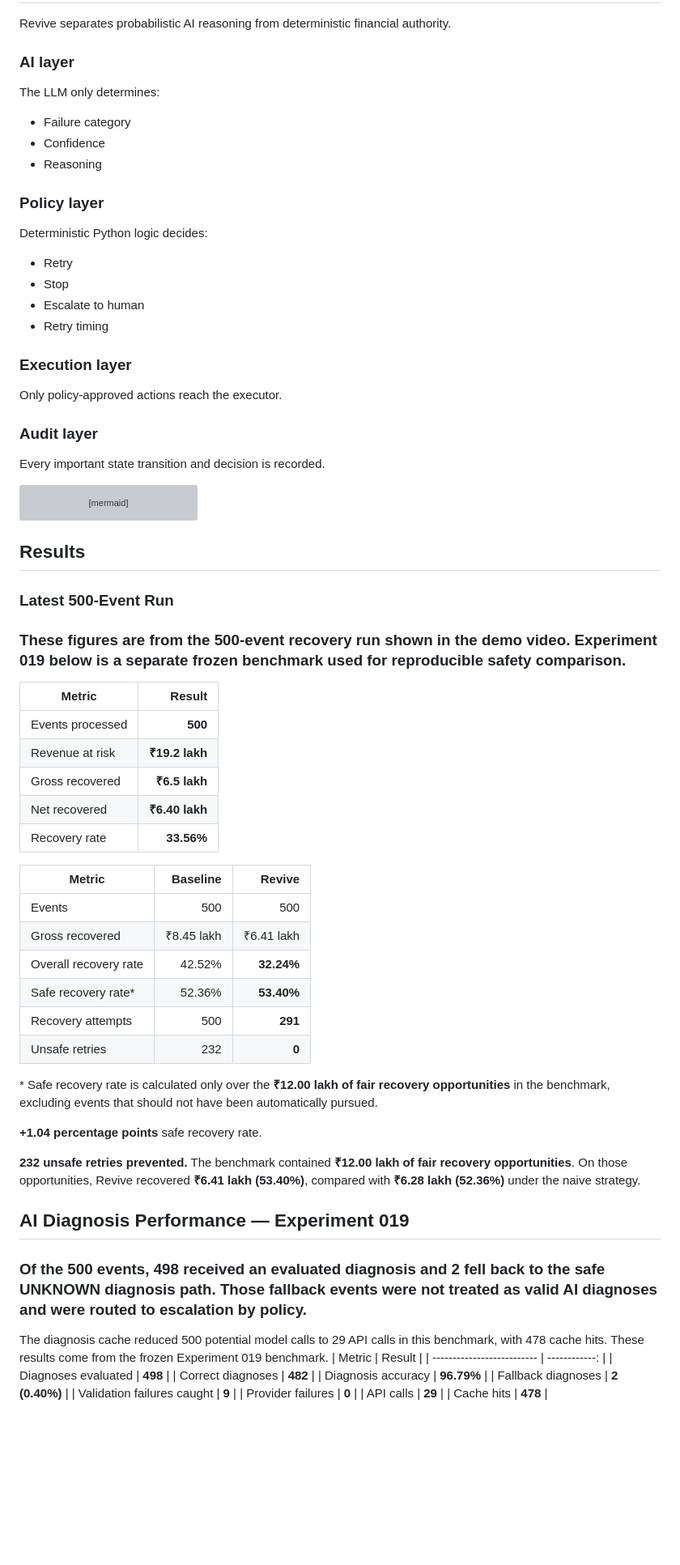
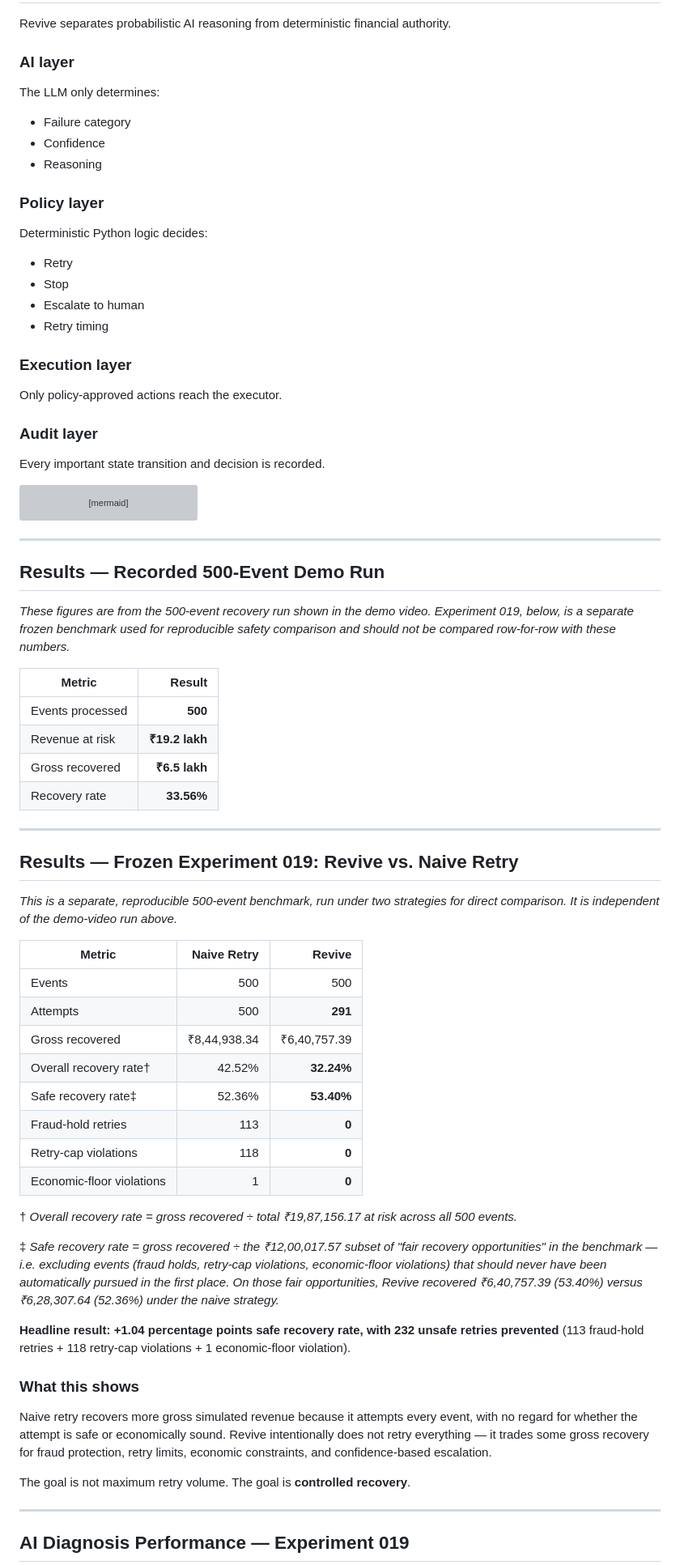
Before and after one commit to revathikrishapk/revive-ai, a Markdown page: README.md, the part around one of its changes. Shown at 81% size. GitHub-like rendering; blank space fills up the shorter version; grey boxes are pictures that could not be loaded.

````diff
--- a/README.md
+++ b/README.md
@@ -49,29 +50,24 @@ Revive treats payment recovery as a **risk- and economics-constrained decision p
 Revive separates probabilistic AI reasoning from deterministic financial authority.
 
 ### AI layer
-
 The LLM only determines:
-
 - Failure category
 - Confidence
 - Reasoning
 
 ### Policy layer
-
 Deterministic Python logic decides:
-
 - Retry
 - Stop
 - Escalate to human
 - Retry timing
 
 ### Execution layer
-
 Only policy-approved actions reach the executor.
 
 ### Audit layer
+Every important state transition and decision is recorded.
 
-Every important state transition and decision is recorded.
 ```mermaid
 flowchart TD
     A["Failed Payment"] --> B["Validation"]
@@ -90,49 +86,46 @@ flowchart TD
     I --> J["Business Metrics"]
 ```
 
-
-## Results
-### Latest 500-Event Run
-### These figures are from the 500-event recovery run shown in the demo video. Experiment 019 below is a separate frozen benchmark used for reproducible safety comparison.
+---
+## Results — Recorded 500-Event Demo Run
+*These figures are from the 500-event recovery run shown in the demo video. Experiment 019, below, is a separate frozen benchmark used for reproducible safety comparison and should not be compared row-for-row with these numbers.*
 
 | Metric | Result |
 |---|---:|
 | Events processed | **500** |
 | Revenue at risk | **₹19.2 lakh** |
 | Gross recovered | **₹6.5 lakh** |
-| Net recovered | **₹6.40 lakh** |
 | Recovery rate | **33.56%** |
 
+---
+## Results — Frozen Experiment 019: Revive vs. Naive Retry
 
-| Metric | Baseline | Revive |
+*This is a separate, reproducible 500-event benchmark, run under two strategies for direct comparison. It is independent of the demo-video run above.*
+
+| Metric | Naive Retry | Revive |
 |---|---:|---:|
 | Events | 500 | 500 |
-| Gross recovered | ₹8.45 lakh | ₹6.41 lakh |
-| Overall recovery rate | 42.52% | **32.24%** |
-| Safe recovery rate* | 52.36% | **53.40%** |
-| Recovery attempts | 500 | **291** |
-| Unsafe retries | 232 | **0** |
+| Attempts | 500 | **291** |
+| Gross recovered | ₹8,44,938.34 | ₹6,40,757.39 |
+| Overall recovery rate† | 42.52% | **32.24%** |
+| Safe recovery rate‡ | 52.36% | **53.40%** |
+| Fraud-hold retries | 113 | **0** |
+| Retry-cap violations | 118 | **0** |
+| Economic-floor violations | 1 | **0** |
 
-\* Safe recovery rate is calculated only over the **₹12.00 lakh of fair recovery opportunities** in the benchmark, excluding events that should not have been automatically pursued.
+† *Overall recovery rate = gross recovered ÷ total ₹19,87,156.17 at risk across all 500 events.*
 
-**+1.04 percentage points** safe recovery rate.
+‡ *Safe recovery rate = gross recovered ÷ the ₹12,00,017.57 subset of "fair recovery opportunities" in the benchmark — i.e. excluding events (fraud holds, retry-cap violations, economic-floor violations) that should never have been automatically pursued in the first place. On those fair opportunities, Revive recovered ₹6,40,757.39 (53.40%) versus ₹6,28,307.64 (52.36%) under the naive strategy.*
 
-**232 unsafe retries prevented.**
-The benchmark contained **₹12.00 lakh of fair recovery opportunities**. On those opportunities, Revive recovered **₹6.41 lakh (53.40%)**, compared with **₹6.28 lakh (52.36%)** under the naive strategy.
+**Headline result: +1.04 percentage points safe recovery rate, with 232 unsafe retries prevented** (113 fraud-hold retries + 118 retry-cap violations + 1 economic-floor violation).
 
+### What this shows
+
+Naive retry recovers more gross simulated revenue because it attempts every event, with no regard for whether the attempt is safe or economically sound. Revive intentionally does not retry everything — it trades some gross recovery for fraud protection, retry limits, economic constraints, and confidence-based escalation.
+
+The goal is not maximum retry volume. The goal is **controlled recovery**.
+
+---
 ## AI Diagnosis Performance — Experiment 019
-### Of the 500 events, 498 received an evaluated diagnosis and 2 fell back to the safe UNKNOWN diagnosis path. Those fallback events were not treated as valid AI diagnoses and were routed to escalation by policy.
 
-The diagnosis cache reduced 500 potential model calls to 29 API calls in this benchmark, with 478 cache hits.
-These results come from the frozen Experiment 019 benchmark.
-| Metric                     |        Result |
-| -------------------------- | ------------: |
-| Diagnoses evaluated        |       **498** |
-| Correct diagnoses          |       **482** |
-| Diagnosis accuracy         |    **96.79%** |
-| Fallback diagnoses         | **2 (0.40%)** |
-| Validation failures caught |         **9** |
-| Provider failures          |         **0** |
-| API calls                  |        **29** |
-| Cache hits                 |       **478** |
 
````
Also changed, not shown: other parts of README.md (+105 -151 lines).
